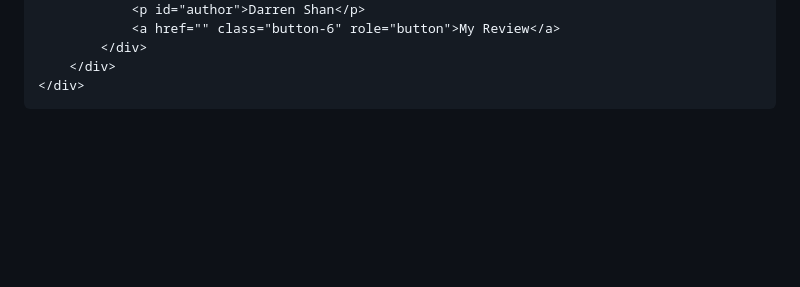
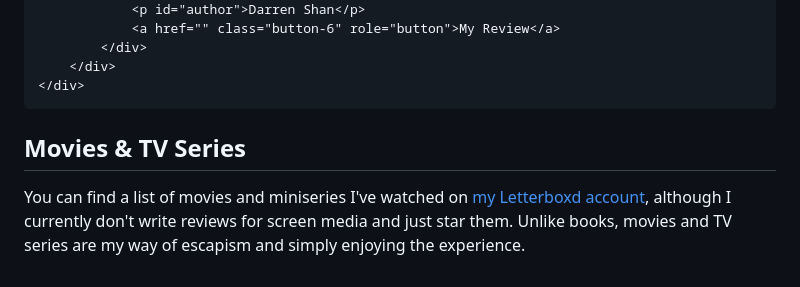
Before and after one commit to phrafsanjani/phrafsanjani.github.io, a Markdown page: library.md, the part around the change. Drawn GitHub-style; blank space fills up the shorter version.

Commit message:
Add movies and tv series to library

```diff
--- a/library.md
+++ b/library.md
@@ -277,3 +277,9 @@ My rating: <a href="https://www.goodreads.com/review/show/7912014193">5 of 5 sta
     </div>
 </div>
 ~~~
+
+## Movies & TV Series
+
+You can find a list of movies and miniseries I've watched on [my Letterboxd account](https://letterboxd.com/phrafsanjani/),
+although I currently don't write reviews for screen media and just star them.
+Unlike books, movies and TV series are my way of escapism and simply enjoying the experience.
```
